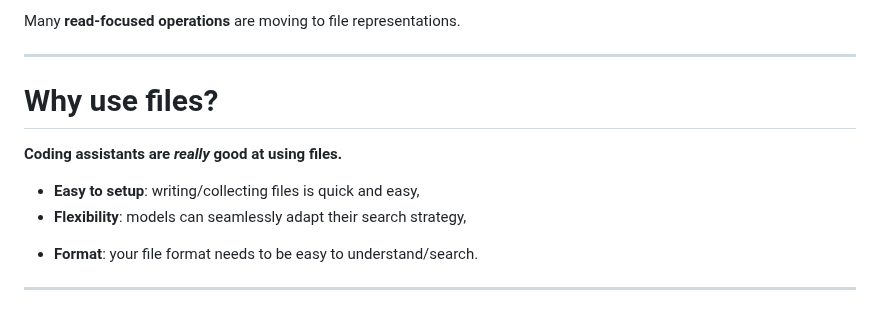
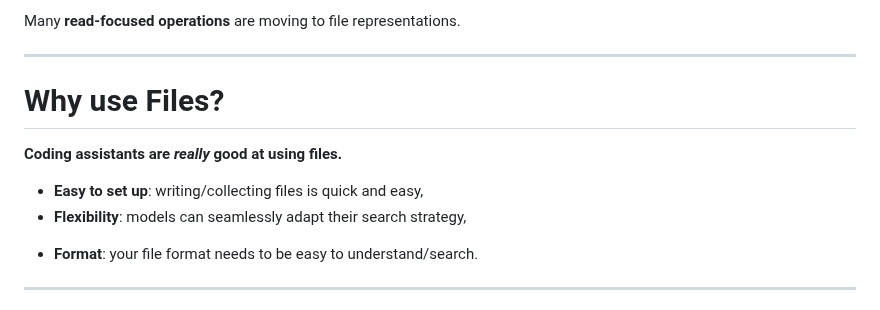
Before and after one commit to nestordemeure/nersc_markdown_slides, a Markdown page: slide_decks/vibing_with_files/slides.md, the part around one of its changes. Rendered like a GitHub page.

Commit message:
further tweaks

```diff
--- a/slide_decks/vibing_with_files/slides.md
+++ b/slide_decks/vibing_with_files/slides.md
@@ -45,11 +45,11 @@ Many **read-focused operations** are moving to file representations.
 
 ---
 
-# Why use files?
+# Why use Files?
 
 **Coding assistants are *really* good at using files.**
 
-+ **Easy to setup**: writing/collecting files is quick and easy,
++ **Easy to set up**: writing/collecting files is quick and easy,
 + **Flexibility**: models can seamlessly adapt their search strategy,
 - **Format**: your file format needs to be easy to understand/search.
 
```
Also changed, not shown: other parts of slide_decks/vibing_with_files/slides.md (+1 -1 lines).
